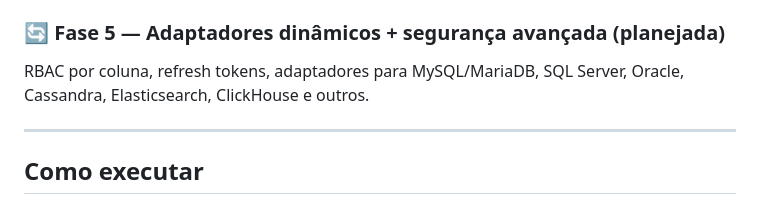
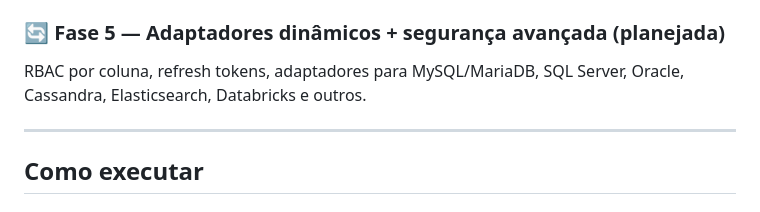
Before and after one commit to Jovioluiz/PolySecure, a Markdown page: README.md, the part around the change. GitHub-like rendering.

```diff
--- a/README.md
+++ b/README.md
@@ -100,7 +100,7 @@ Autenticação JWT (JJWT 0.12.6), RBAC com permissões por store, anonimização
 Estimativa de cardinalidade por adapter (`estimateCardinality`), `StatsRegistry` (cache TTL 60s), `LinearCostModel` (gradiente online, inspirado no AWESOME/UCSD 2021), `CostEstimator`. Reordenamento de JOINs por cardinalidade ascendente. DML paralelo com virtual threads Java 21. Endpoint `GET /admin/stats`.
 
 ### 🔄 Fase 5 — Adaptadores dinâmicos + segurança avançada (planejada)
-RBAC por coluna, refresh tokens, adaptadores para MySQL/MariaDB, SQL Server, Oracle, Cassandra, Elasticsearch, ClickHouse e outros.
+RBAC por coluna, refresh tokens, adaptadores para MySQL/MariaDB, SQL Server, Oracle, Cassandra, Elasticsearch, Databricks e outros.
 
 ---
 
```
